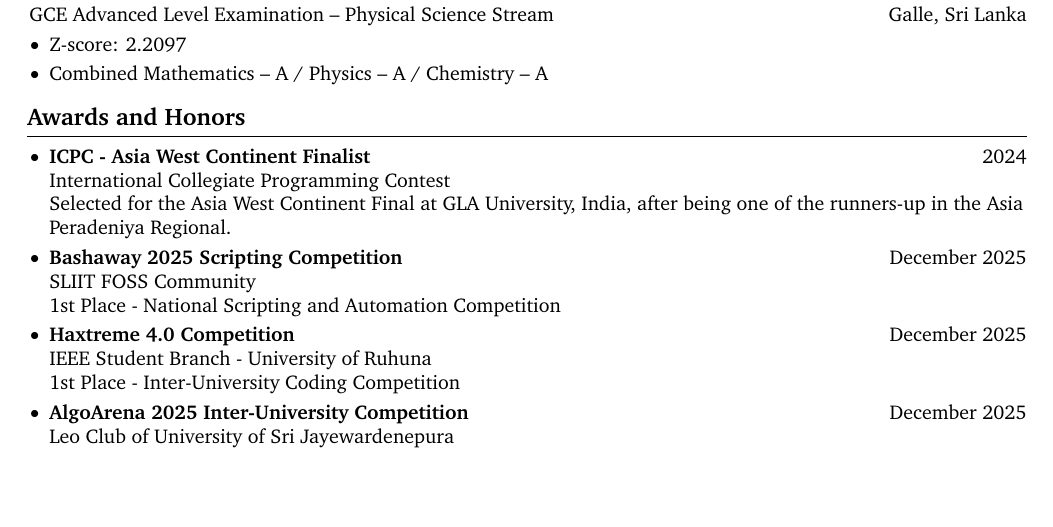
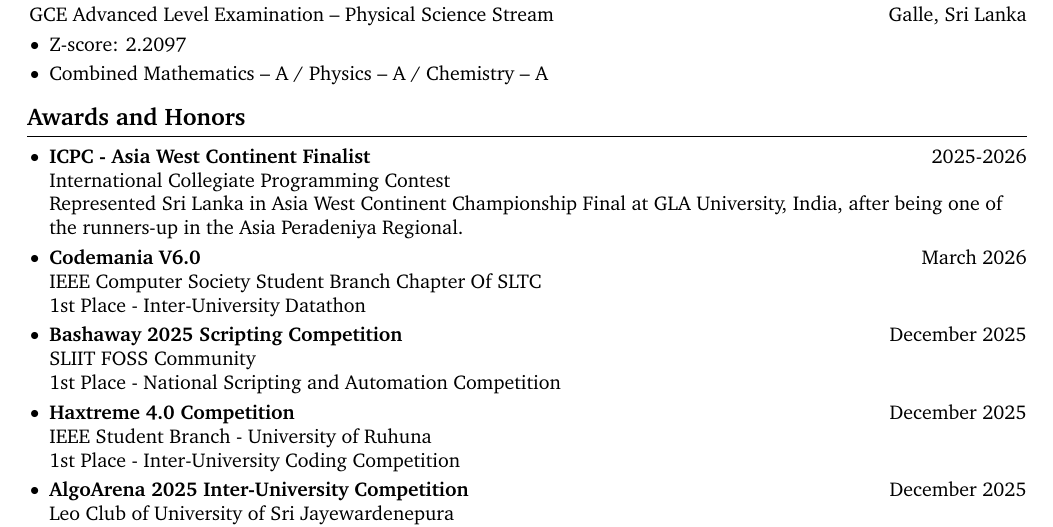
Before and after one commit to Kalana-Pankaja/CV, a LaTeX CV (CV.tex): part of page 1 of 2 before the commit and part of page 1 of 3 after it, cut so that both start at the same text, the shorter picture padded with empty space. Compiled offline with pdfLaTeX.

Commit message:
feat: update achievements and competition details in CV

```diff
--- a/CV.tex
+++ b/CV.tex
@@ -222,9 +222,13 @@
 
         \begin{onecolentry}
             \begin{highlights}
-                \item \textbf{ICPC - Asia West Continent Finalist} \hfill 2024 \\
+                \item \textbf{ICPC - Asia West Continent Finalist} \hfill 2025-2026 \\
                 International Collegiate Programming Contest \\
-                Selected for the Asia West Continent Final at GLA University, India, after being one of the runners-up in the Asia Peradeniya Regional.
+                Represented Sri Lanka in Asia West Continent Championship Final at GLA University, India, after being one of the runners-up in the Asia Peradeniya Regional.
+
+                \item \textbf{Codemania V6.0} \hfill March 2026 \\
+                IEEE Computer Society Student Branch Chapter Of SLTC \\
+                1st Place - Inter-University Datathon
 
                 \item \textbf{Bashaway 2025 Scripting Competition} \hfill December 2025 \\
                 SLIIT FOSS Community \\
```
